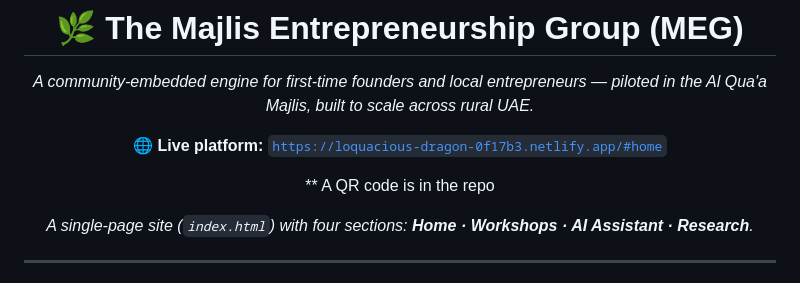
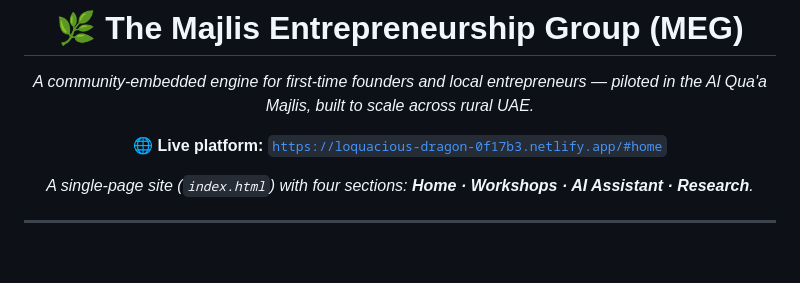
Before and after one commit to abdulrahman-ahmad22/Milky_way_innovators, a Markdown page: README.md, the part around the change. GitHub-like rendering; blank space fills up the shorter version.

```diff
--- a/README.md
+++ b/README.md
@@ -5,8 +5,6 @@
 *A community-embedded engine for first-time founders and local entrepreneurs — piloted in the Al Qua'a Majlis, built to scale across rural UAE.*
 
 **🌐 Live platform:** [`https://loquacious-dragon-0f17b3.netlify.app/#home`](#)
-
-** A QR code is in the repo
 
 *A single-page site (`index.html`) with four sections: **Home · Workshops · AI Assistant · Research**.*
 
```
